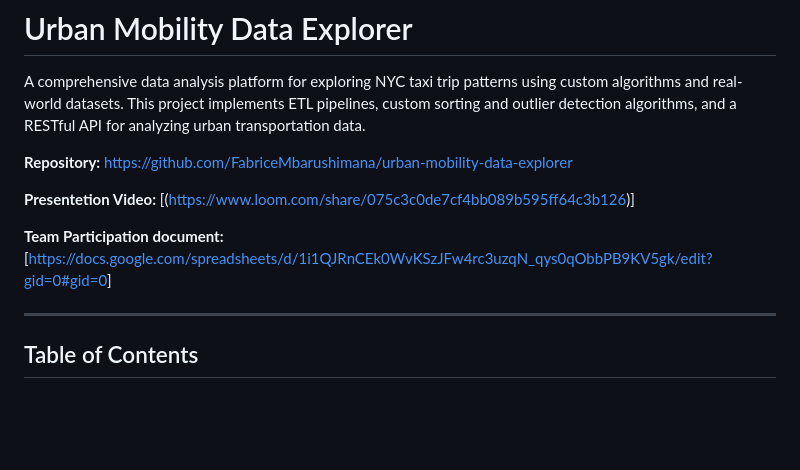
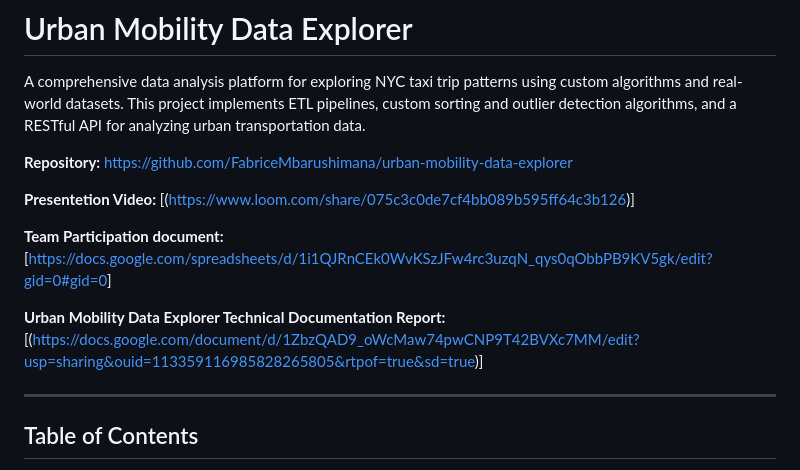
Before and after one commit to FabriceMbarushimana/urban-mobility-data-explorer, a Markdown page: README.md, the part around the change. GitHub-like rendering; blank space fills up the shorter version.

Commit message:
Urban Mobility Data Explorer Technical Documentation Report

```diff
--- a/README.md
+++ b/README.md
@@ -8,9 +8,9 @@ A comprehensive data analysis platform for exploring NYC taxi trip patterns usin
 
 
 
-
 **Team Participation document:** [[https://docs.google.com/spreadsheets/d/1i1QJRnCEk0WvKSzJFw4rc3uzqN_qys0qObbPB9KV5gk/edit?gid=0#gid=0](https://docs.google.com/spreadsheets/d/1i1QJRnCEk0WvKSzJFw4rc3uzqN_qys0qObbPB9KV5gk/edit?gid=0#gid=0)]
 
+**Urban Mobility Data Explorer Technical Documentation Report:** [(https://docs.google.com/document/d/1ZbzQAD9_oWcMaw74pwCNP9T42BVXc7MM/edit?usp=sharing&ouid=113359116985828265805&rtpof=true&sd=true)]
 
 ---
 
```
